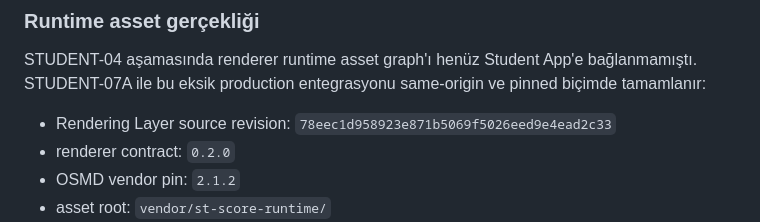
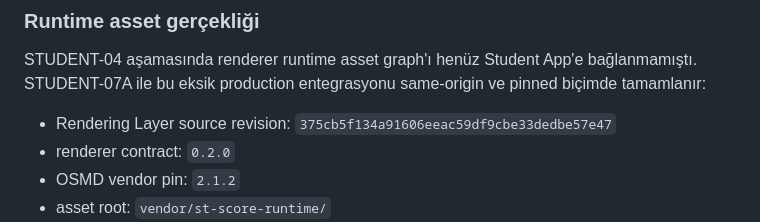
Before and after one commit to khfy7wpr5p-maker/st-student-app, a Markdown page: docs/architecture.md, the part around the change. Rendered like a GitHub page.

Commit message:
chore: pin renderer runtime provenance (docs/architecture.md)

```diff
--- a/docs/architecture.md
+++ b/docs/architecture.md
@@ -273,7 +273,7 @@ Mount katmanı notation lifecycle'ını serialize eder. Aynı immutable package
 
 STUDENT-04 aşamasında renderer runtime asset graph'ı henüz Student App'e bağlanmamıştı. STUDENT-07A ile bu eksik production entegrasyonu same-origin ve pinned biçimde tamamlanır:
 
-- Rendering Layer source revision: `78eec1d958923e871b5069f5026eed9e4ead2c33`
+- Rendering Layer source revision: `375cb5f134a91606eeac59df9cbe33dedbe57e47`
 - renderer contract: `0.2.0`
 - OSMD vendor pin: `2.1.2`
 - asset root: `vendor/st-score-runtime/`
```
